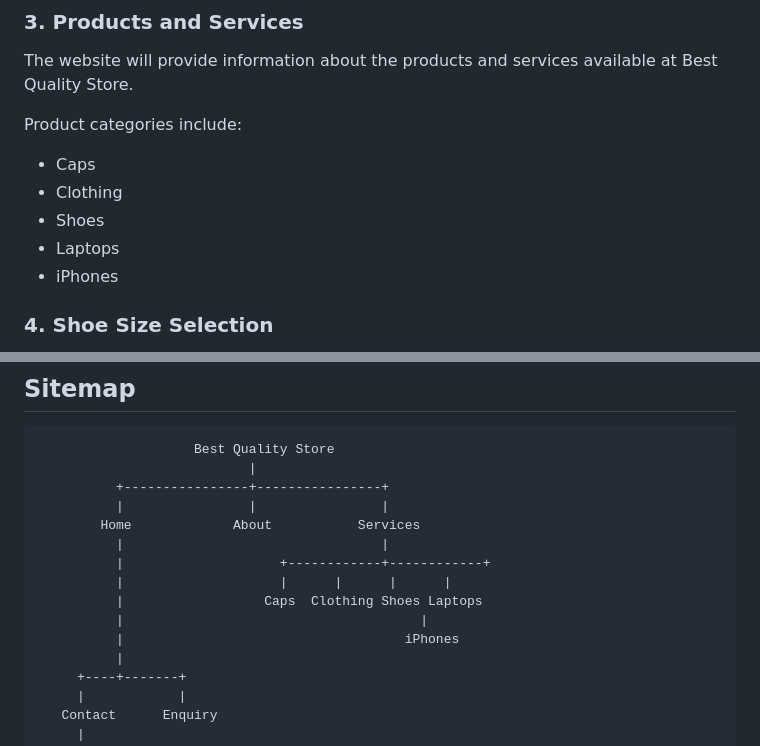
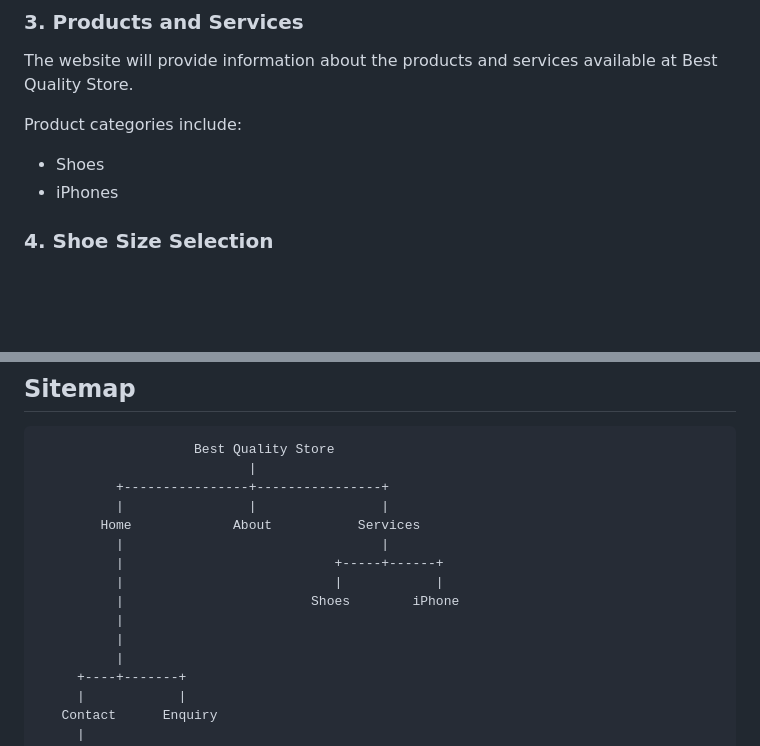
Before and after one commit to magaganehosea304-cyber/BQS-web, a Markdown page: README.md, 2 parts joined by grey strips. Rendered like a GitHub page; blank space fills up the shorter version.

Commit message:
Update product categories in README
Removed product categories Caps, Clothing, and Laptops from the README.

```diff
--- a/README.md
+++ b/README.md
@@ -68,10 +68,7 @@ The website will provide information about the products and services available a
 
 Product categories include:
 
-* Caps
-* Clothing
 * Shoes
-* Laptops
 * iPhones
 
 ### 4. Shoe Size Selection
@@ -201,11 +198,11 @@ Best-Quality-Store/
           |                |                |
         Home             About           Services
           |                                 |
-          |                    +------------+------------+
-          |                    |      |      |      |
-          |                  Caps  Clothing Shoes Laptops
-          |                                      |
-          |                                    iPhones
+          |                           +-----+------+
+          |                           |            |
+          |                        Shoes        iPhone
+          |
+          |
           |
      +----+-------+
      |            |
```
